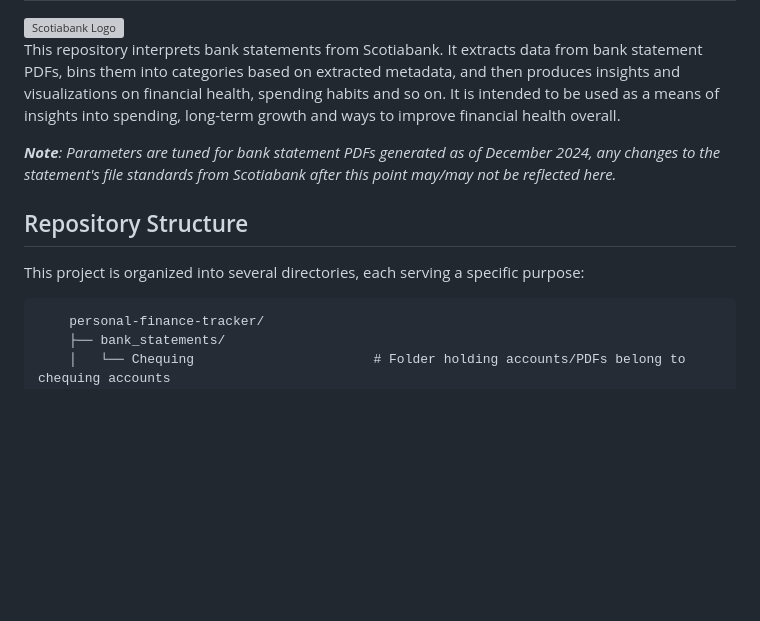
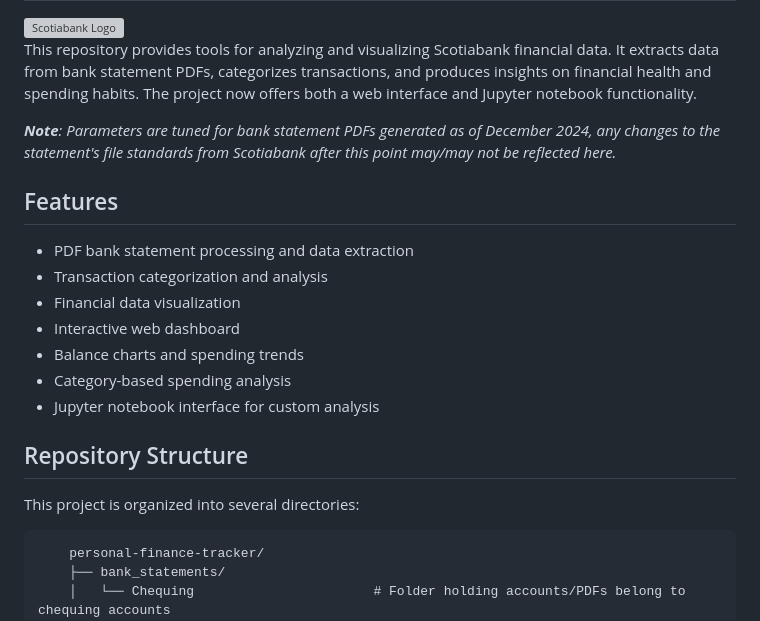
Before and after one commit to javaidb/personal-finance-tracker, a Markdown page: README.md, the part around one of its changes. GitHub-like rendering; blank space fills up the shorter version; grey boxes are pictures that could not be loaded.

````diff
--- a/README.md
+++ b/README.md
@@ -3,13 +3,22 @@
 <img src="https://github.com/user-attachments/assets/b9d234cc-f426-4833-b7fd-93ae682f0176" alt="Scotiabank Logo" width="200">
 
-</br>This repository interprets bank statements from Scotiabank. It extracts data from bank statement PDFs, bins them into categories based on extracted metadata, and then produces insights and visualizations on financial health, spending habits and so on. It is intended to be used as a means of insights into spending, long-term growth and ways to improve financial health overall.
-
+This repository provides tools for analyzing and visualizing Scotiabank financial data. It extracts data from bank statement PDFs, categorizes transactions, and produces insights on financial health and spending habits. The project now offers both a web interface and Jupyter notebook functionality.
 
 ***Note**: Parameters are tuned for bank statement PDFs generated as of December 2024, any changes to the statement's file standards from Scotiabank after this point may/may not be reflected here.*
 
+## Features
+
+- PDF bank statement processing and data extraction
+- Transaction categorization and analysis
+- Financial data visualization
+- Interactive web dashboard
+- Balance charts and spending trends
+- Category-based spending analysis
+- Jupyter notebook interface for custom analysis
+
 ## Repository Structure
 
-This project is organized into several directories, each serving a specific purpose:
+This project is organized into several directories:
 ```
     personal-finance-tracker/
     ├── bank_statements/
````
Also changed, not shown: other parts of README.md (+41 -21 lines).
